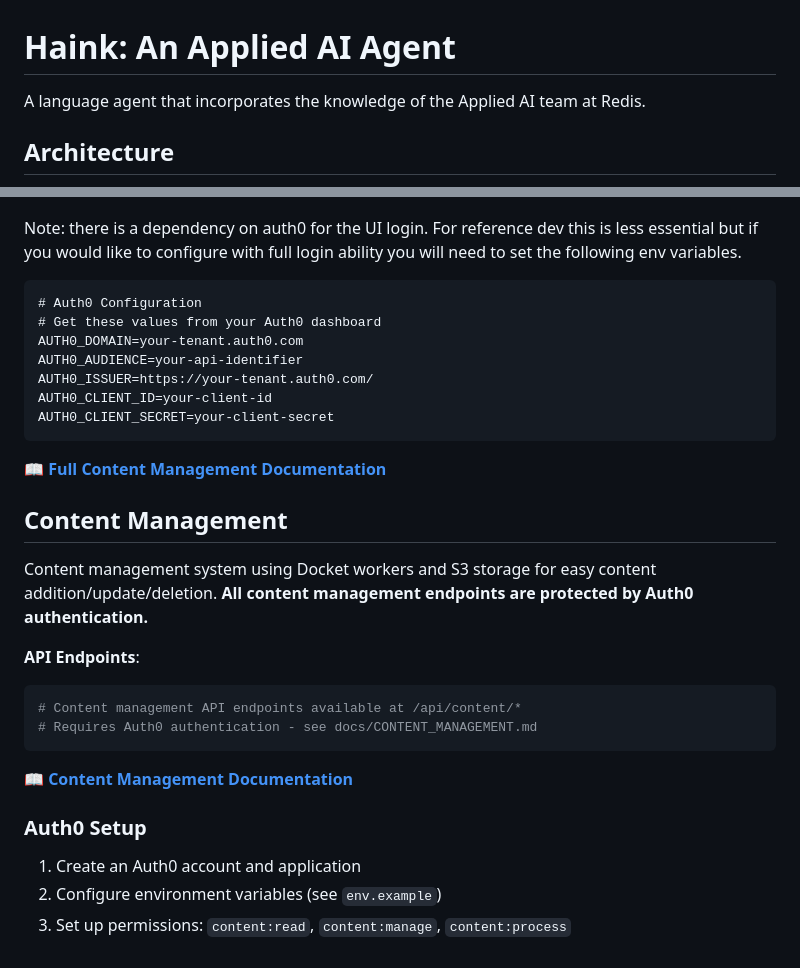
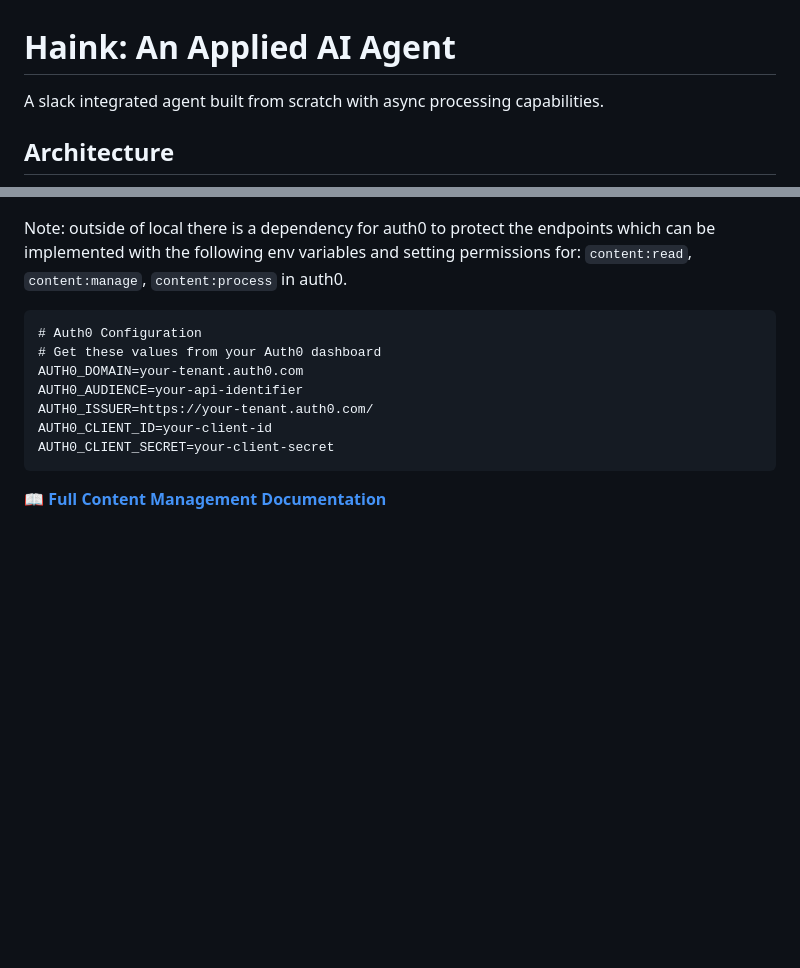
Before and after one commit to redis-applied-ai/redis-slack-worker-agent, a Markdown page: README.md, 2 parts joined by grey strips. Rendered like a GitHub page; blank space fills up the shorter version.

Commit message:
readme tweak

````diff
--- a/README.md
+++ b/README.md
@@ -1,6 +1,6 @@
 # Haink: An Applied AI Agent
 
-A language agent that incorporates the knowledge of the Applied AI team at Redis.
+A slack integrated agent built from scratch with async processing capabilities.
 
 ## Architecture
 
@@ -114,7 +114,7 @@ uv run python scripts/seed_tracking_index.py
 ![UI](resources/content_mgmt.png)
 ![UI2](resources/content_mgmt_ingest.png)
 
-Note: there is a dependency on auth0 for the UI login. For reference dev this is less essential but if you would like to configure with full login ability you will need to set the following env variables.
+Note: outside of local there is a dependency for auth0 to protect the endpoints which can be implemented with the following env variables and setting permissions for: `content:read`, `content:manage`, `content:process` in auth0.
 
 ```
 # Auth0 Configuration
@@ -127,21 +127,3 @@ AUTH0_CLIENT_SECRET=your-client-secret
 ```
 
 📖 **[Full Content Management Documentation](docs/CONTENT_MANAGEMENT.md)**
-
-## Content Management
-
-Content management system using Docket workers and S3 storage for easy content addition/update/deletion. **All content management endpoints are protected by Auth0 authentication.**
-
-**API Endpoints**:
-```bash
-# Content management API endpoints available at /api/content/*
-# Requires Auth0 authentication - see docs/CONTENT_MANAGEMENT.md
-```
-
-📖 **[Content Management Documentation](docs/CONTENT_MANAGEMENT.md)**
-
-### Auth0 Setup
-
-1. Create an Auth0 account and application
-2. Configure environment variables (see `env.example`)
-3. Set up permissions: `content:read`, `content:manage`, `content:process`
````
